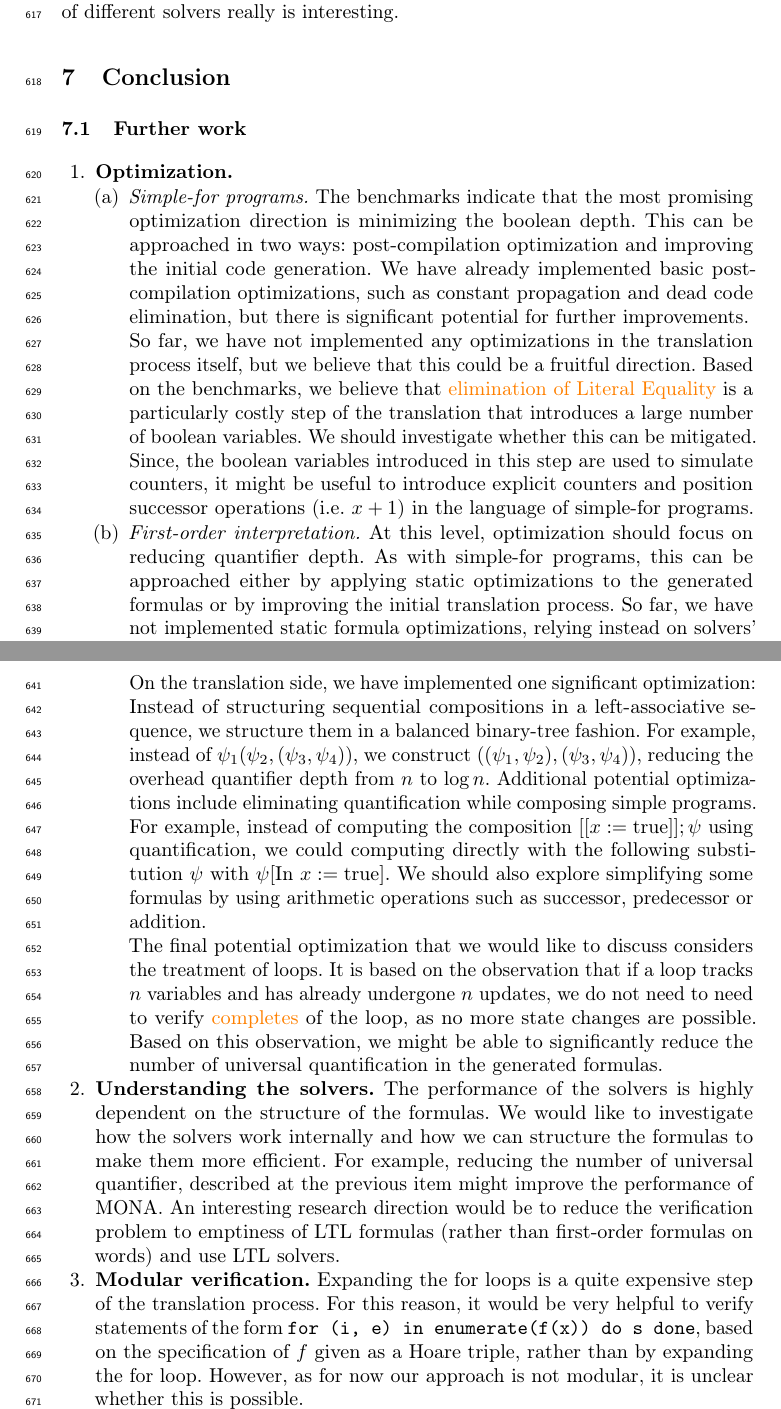
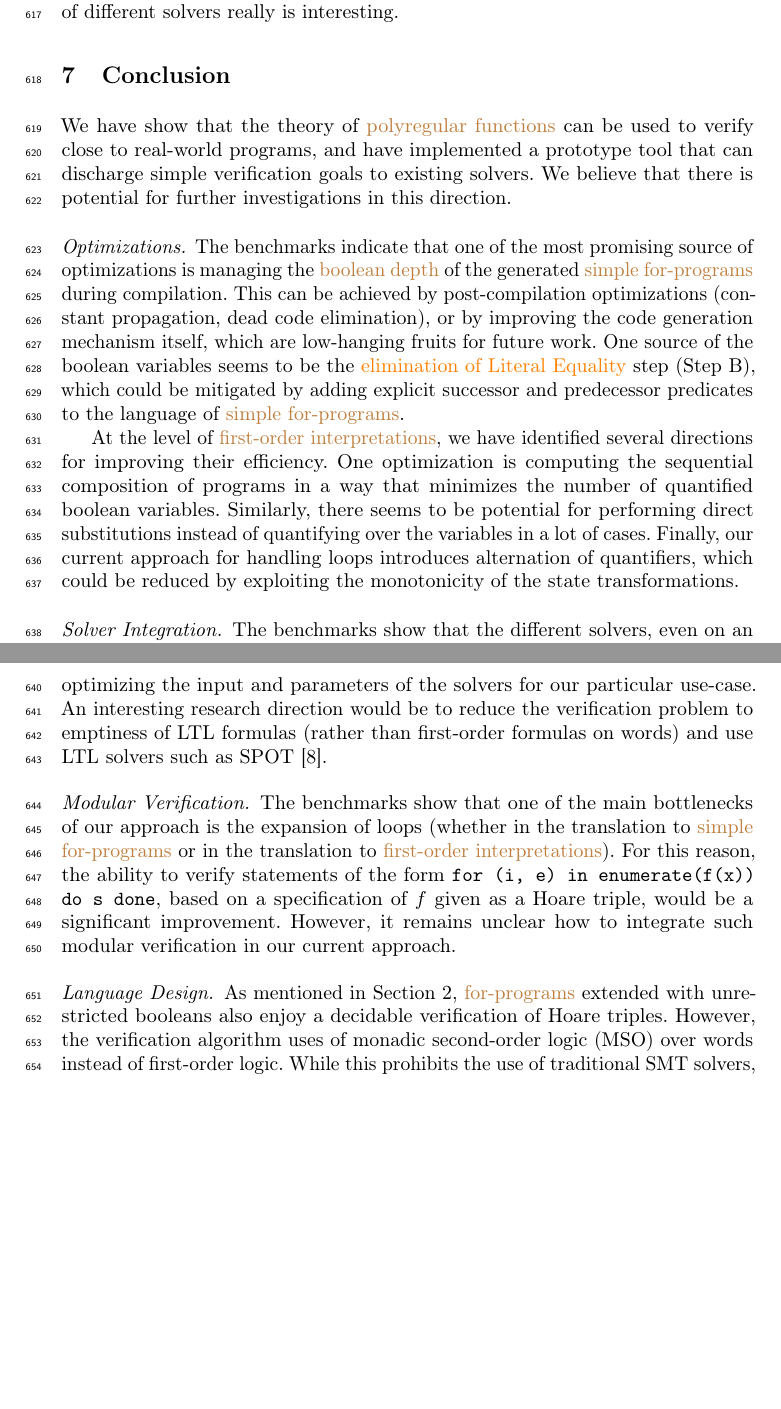
Before and after one commit to AliaumeL/polyregular-model-checking, a LaTeX thesis (paper/polycheck.lncs.tex, which reads paper/src/conclusion.tex): two parts of pages 19 and 20 of 31, joined at a grey line, cut so that both start at the same text, the shorter picture padded with empty space. Compiled offline with pdfLaTeX; a LaTeX package or settings file that is missing is left out.

Commit message:
conclusion is better now

```diff
--- a/paper/src/conclusion.tex
+++ b/paper/src/conclusion.tex
@@ -2,45 +2,51 @@
 \section{Conclusion}
 \label{sec:conclusion}
 
+We have show that the theory of \kl{polyregular functions} can be used to
+verify close to real-world programs, and have implemented a prototype tool that
+can discharge simple verification goals to existing solvers. We believe that
+there is potential for further investigations in this direction.
 
-\subsection{Further work}
-\begin{enumerate}
-    \item \textbf{Optimization.}
-    \begin{enumerate}
-        \item \emph{Simple-for programs.} The benchmarks indicate that the most promising optimization direction is minimizing the boolean depth.
-        This can be approached in two ways: post-compilation optimization and improving the initial code generation.
-        We have already implemented basic post-compilation optimizations,
-        such as constant propagation and dead code elimination,
-        but there is significant potential for further improvements.
+\paragraph{Optimizations.} The benchmarks indicate that one of the most
+promising source of optimizations is managing the \kl{boolean depth} of the
+generated \kl{simple for-programs} during compilation. This can be achieved by
+post-compilation optimizations (constant propagation, dead code elimination),
+or by improving the code generation mechanism itself, which are low-hanging
+fruits for future work. One source of the boolean variables seems to be the
+\kl{elimination of Literal Equality} step (\ref{item:lit_elim}), which could be
+mitigated by adding explicit successor and predecessor predicates to the
+language of \kl{simple for-programs}.
 
-        So far, we have not implemented any optimizations in the translation process itself, but we believe that this could be a fruitful direction.
-        Based on the benchmarks, we believe that \kl{elimination of Literal Equality} is a particularly costly step of the translation
-        that introduces a large number of boolean variables. We should investigate whether this can be mitigated. Since, the boolean variables introduced
-        in this step are used to simulate counters, it might be useful to introduce explicit counters and position successor operations (i.e. $x + 1$)
-        in the language of simple-for programs.
+At the level of \kl{first-order interpretations}, we have identified several
+directions for improving their efficiency. One optimization is computing the
+sequential composition of programs in a way that minimizes the number of
+quantified boolean variables. Similarly, there seems to be potential for
+performing direct substitutions instead of quantifying over the variables in a
+lot of cases. Finally, our current approach for handling loops introduces
+alternation of quantifiers, which could be reduced by exploiting the
+monotonicity of the state transformations.
 
-        \item \emph{First-order interpretation.} At this level, optimization should focus on reducing quantifier depth.
-        As with simple-for programs, this can be approached either by applying static optimizations
-        to the generated formulas or by improving the initial translation process.
-        So far, we have not implemented static formula optimizations, relying instead on solvers' capabilities.
-        However, it might be still beneficial to explore this direction.
+\paragraph{Solver Integration.} The benchmarks show that the different solvers,
+even on an identical input, behave quite differently. However, there is a lot
+of potential for optimizing the input and parameters of the solvers for our
+particular use-case. An interesting research direction would be to reduce the
+verification problem to emptiness of LTL formulas (rather than first-order
+formulas on words) and use LTL solvers such as SPOT \cite{SPOT}.
 
-        On the translation side, we have implemented one significant optimization: Instead of structuring sequential compositions in a left-associative sequence,
-        we structure them in a balanced binary-tree fashion. For example, instead of \(\psi_1 (\psi_2, (\psi_3, \psi_4))\),
-        we construct \(((\psi_1, \psi_2), (\psi_3, \psi_4))\), reducing  the overhead quantifier depth from \(n\) to \(\log n\).
-        Additional potential optimizations include eliminating quantification while composing simple programs.
-        For example, instead of computing the composition \( [[x := \text{true}]]; \psi \) using quantification,
-        we could computing directly with the following substitution \(\psi\) with \(\psi[\text{In } x := \text{true}]\).
-        We should also explore simplifying some formulas by using arithmetic operations such as successor, predecessor or addition.
+\paragraph{Modular Verification.} The benchmarks show that one of the main
+bottlenecks of our approach is the expansion of loops (whether in the
+translation to \kl{simple for-programs} or in the translation to
+\kl{first-order interpretations}). For this reason, the ability to verify
+statements of the form \texttt{for (i, e) in enumerate(f(x)) do s done}, based
+on a specification of $f$ given as a Hoare triple, would be a significant
+improvement. However, it remains unclear how to integrate such modular
+verification in our current approach.
 
-        The final potential optimization that we would like to discuss considers the treatment of loops. It is based on the observation that
-        if a loop tracks $n$ variables and has already undergone $n$ updates, we do not need to need to verify \kl{completes} of the loop,
-        as no more state changes are possible. Based on this observation, we might be able to significantly reduce the number of universal
-        quantification in the generated formulas.
-    \end{enumerate}
+\paragraph{Language Design.} As mentioned in \cref{sec:high-level},
+\kl{for-programs} extended with unrestricted booleans also enjoy a decidable
+verification of Hoare triples. However, the verification algorithm uses of
+monadic second-order logic (MSO) over words instead of first-order logic. While
+this prohibits the use of traditional SMT solvers, this logic can be handled by
+the \kl{MONA} solver, and it might be interesting to implement and benchmark
+the unrestricted version of the language.
 
-    \item \textbf{Understanding the solvers.} The performance of the solvers is highly dependent on the structure of the formulas.
-    We would like to investigate how the solvers work internally and how we can structure the formulas to make them more efficient.
-    For example, reducing the number of universal quantifier, described at the previous item might improve the performance of MONA.
-    An interesting research direction would be to reduce the verification problem to emptiness of LTL formulas (rather than first-order formulas on
-    words) and use LTL solvers.
@@ -47,6 +59,2 @@
 
-    \item \textbf{Modular verification.} Expanding the for loops is a quite expensive step of the translation process. For this reason,
-     it would be very helpful to verify statements of the form \texttt{for (i, e) in enumerate(f(x)) do s done}, based on the
-     specification of $f$ given as a Hoare triple, rather than by expanding the for loop. However, as for now our approach is not
-     modular, it is unclear whether this is possible.
 
```
Also changed, not shown: paper/papers.bib (+31 -0 lines), paper/src/conclusion.tex (36 more changed lines).
